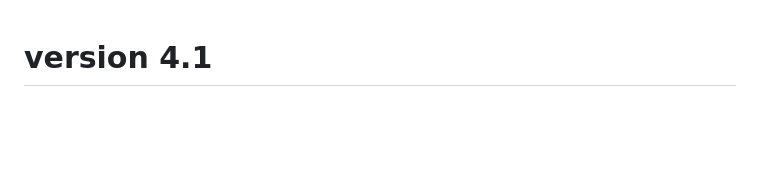
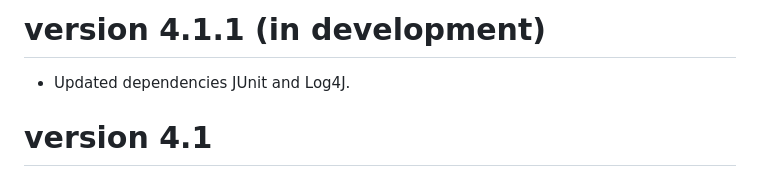
Before and after one commit to xzel23/cabe, a Markdown page: CHANGES.md, the part around the change. Rendered like a GitHub page; blank space fills up the shorter version.

```diff
--- a/CHANGES.md
+++ b/CHANGES.md
@@ -1,3 +1,8 @@
+version 4.1.1 (in development)
+==============================
+
+- Updated dependencies JUnit and Log4J.
+
 version 4.1
 ============
 
```
